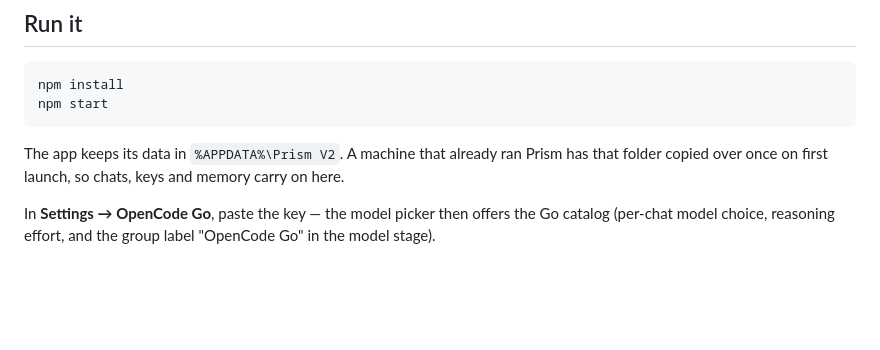
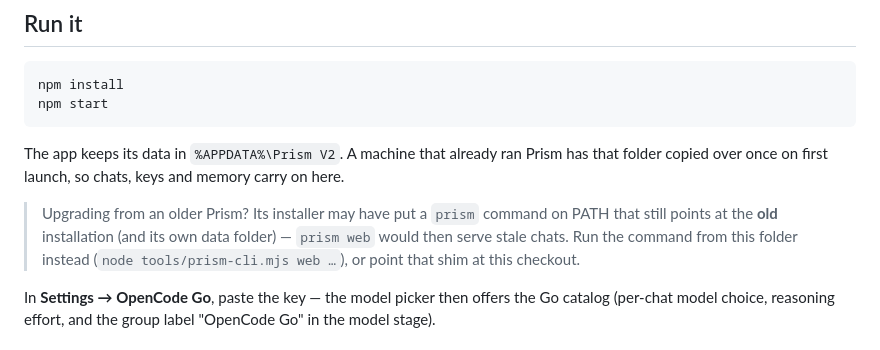
Before and after one commit to vzlany/Prism-V2, a Markdown page: README.md, the part around the change. Drawn GitHub-style; blank space fills up the shorter version.

Commit message:
README: note that an older Prism's prism command may still point at the old install

```diff
--- a/README.md
+++ b/README.md
@@ -191,6 +191,11 @@ npm start
 The app keeps its data in `%APPDATA%\Prism V2`. A machine that already ran Prism has that
 folder copied over once on first launch, so chats, keys and memory carry on here.
 
+> Upgrading from an older Prism? Its installer may have put a `prism` command on PATH that
+> still points at the **old** installation (and its own data folder) — `prism web` would then
+> serve stale chats. Run the command from this folder instead
+> (`node tools/prism-cli.mjs web …`), or point that shim at this checkout.
+
 In **Settings → OpenCode Go**, paste the key — the model picker then offers the Go
 catalog (per-chat model choice, reasoning effort, and the group label "OpenCode Go"
 in the model stage).
```
